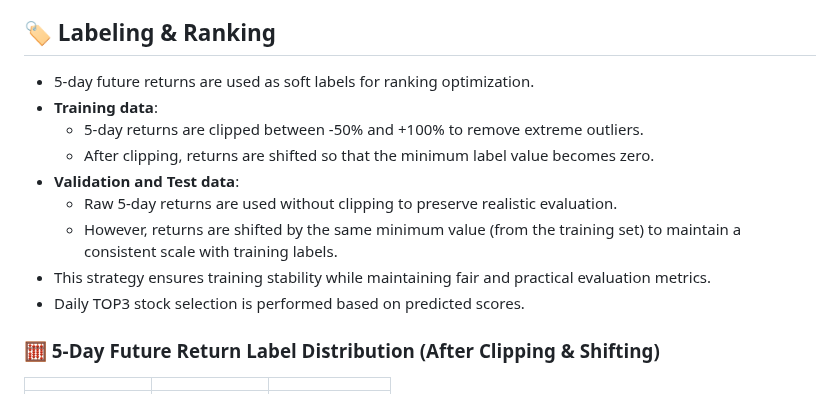
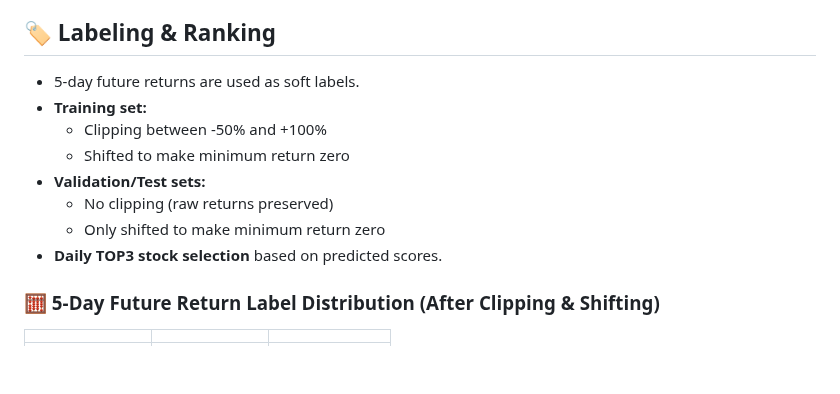
Before and after one commit to purefe11/StockPatchTST, a Markdown page: README.md, the part around one of its changes. Rendered like a GitHub page; blank space fills up the shorter version.

```diff
--- a/README.md
+++ b/README.md
@@ -100,16 +100,14 @@ Below are the individual distributions of input features used in model training.
 - Early Stopping: 10 epochs
 
 ## 🏷️ Labeling & Ranking
-
-- 5-day future returns are used as soft labels for ranking optimization.
-- **Training data**:
-  - 5-day returns are clipped between -50% and +100% to remove extreme outliers.
-  - After clipping, returns are shifted so that the minimum label value becomes zero.
-- **Validation and Test data**:
-  - Raw 5-day returns are used without clipping to preserve realistic evaluation.
-  - However, returns are shifted by the same minimum value (from the training set) to maintain a consistent scale with training labels.
-- This strategy ensures training stability while maintaining fair and practical evaluation metrics.
-- Daily TOP3 stock selection is performed based on predicted scores.
+- 5-day future returns are used as soft labels.
+- **Training set:**
+  - Clipping between -50% and +100%
+  - Shifted to make minimum return zero
+- **Validation/Test sets:**
+  - No clipping (raw returns preserved)
+  - Only shifted to make minimum return zero
+- **Daily TOP3 stock selection** based on predicted scores.
 
 ### 🧮 5-Day Future Return Label Distribution (After Clipping & Shifting)
 |  |  |  |
```
Also changed, not shown: other parts of README.md (+2 -1 lines).
